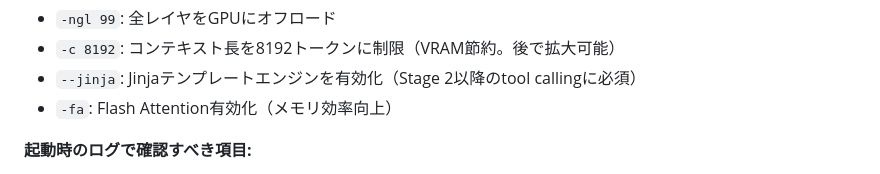
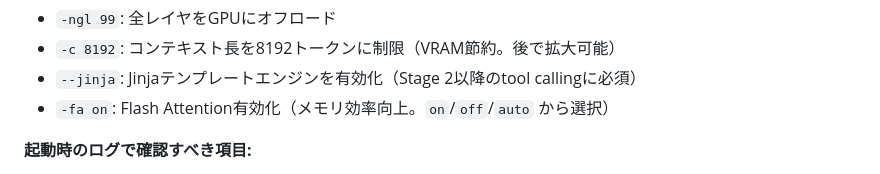
Before and after one commit to nil2013/agentic-system-poc, a Markdown page: docs/agentic-system-learning-guide.md, the part around the change. Drawn GitHub-style.

```diff
--- a/docs/agentic-system-learning-guide.md
+++ b/docs/agentic-system-learning-guide.md
@@ -112,7 +112,7 @@ cmake --build build --config Release -j$(nproc)
 - `-ngl 99`: 全レイヤをGPUにオフロード
 - `-c 8192`: コンテキスト長を8192トークンに制限（VRAM節約。後で拡大可能）
 - `--jinja`: Jinjaテンプレートエンジンを有効化（Stage 2以降のtool callingに必須）
-- `-fa`: Flash Attention有効化（メモリ効率向上）
+- `-fa on`: Flash Attention有効化（メモリ効率向上。`on`/`off`/`auto` から選択）
 
 **起動時のログで確認すべき項目:**
 
```
Also changed, not shown: docs/agentic-system-learning-guide-scala.md (+11 -9 lines).
